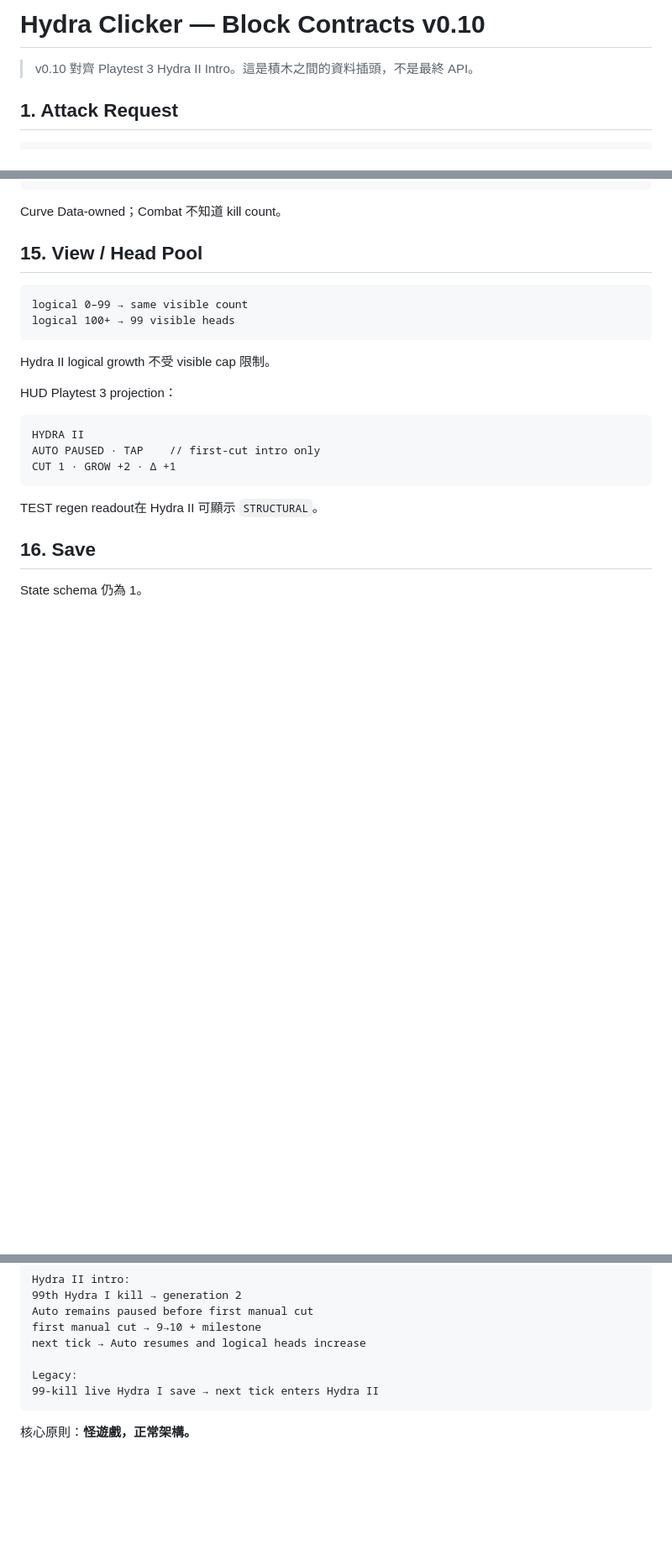
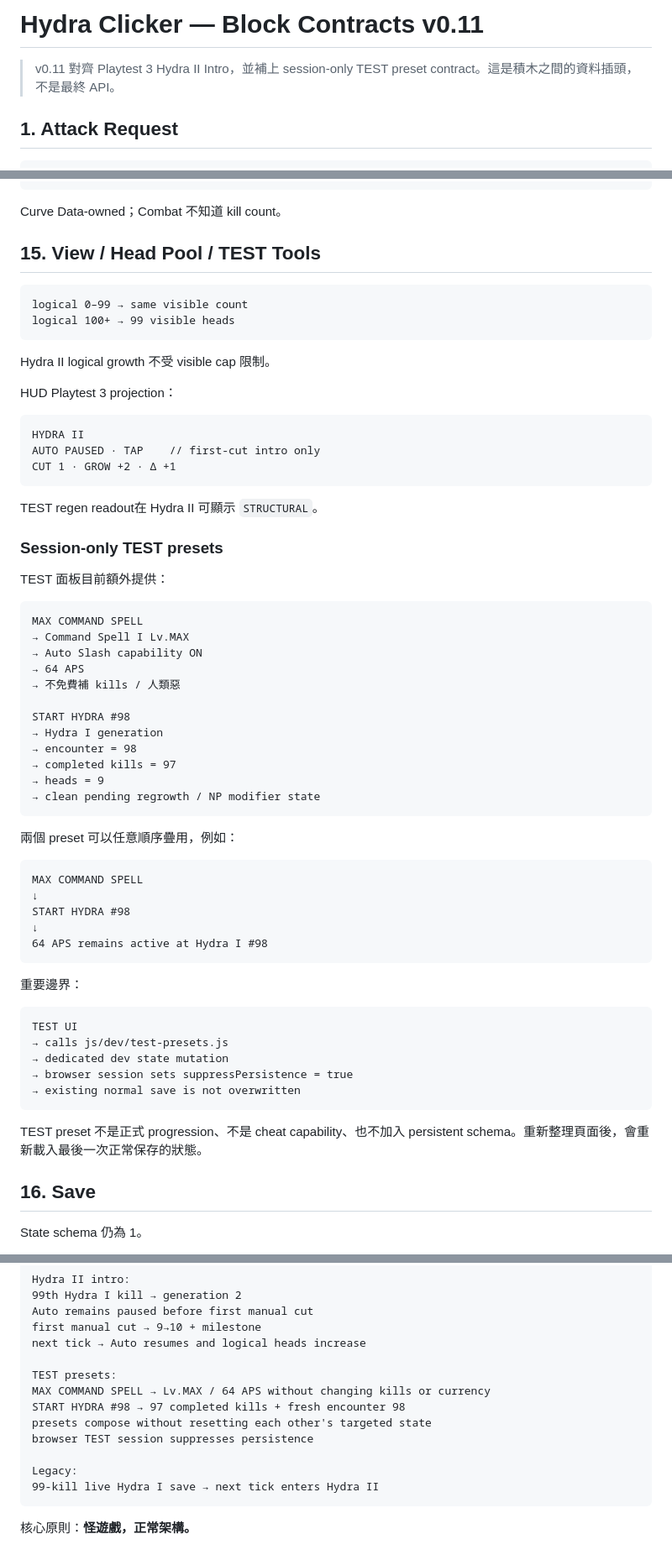
Before and after one commit to fjck810536/hydra-clicker, a Markdown page: docs/BLOCK_CONTRACTS.md, 3 parts joined by grey strips. Shown at 84% size. Drawn GitHub-style; blank space fills up the shorter version.

Commit message:
Document non-persistent playtest presets

````diff
--- a/docs/BLOCK_CONTRACTS.md
+++ b/docs/BLOCK_CONTRACTS.md
@@ -1,6 +1,6 @@
-# Hydra Clicker — Block Contracts v0.10
+# Hydra Clicker — Block Contracts v0.11
 
-> v0.10 對齊 Playtest 3 Hydra II Intro。這是積木之間的資料插頭，不是最終 API。
+> v0.11 對齊 Playtest 3 Hydra II Intro，並補上 session-only TEST preset contract。這是積木之間的資料插頭，不是最終 API。
 
 ## 1. Attack Request
 
@@ -302,7 +302,7 @@ Capability / APS 跨 Hydra generation 保留。
 
 Curve Data-owned；Combat 不知道 kill count。
 
-## 15. View / Head Pool
+## 15. View / Head Pool / TEST Tools
 
 ```text
 logical 0–99 → same visible count
@@ -320,6 +320,47 @@ CUT 1 · GROW +2 · Δ +1
 ```
 
 TEST regen readout在 Hydra II 可顯示 `STRUCTURAL`。
+
+### Session-only TEST presets
+
+TEST 面板目前額外提供：
+
+```text
+MAX COMMAND SPELL
+→ Command Spell I Lv.MAX
+→ Auto Slash capability ON
+→ 64 APS
+→ 不免費補 kills / 人類惡
+
+START HYDRA #98
+→ Hydra I generation
+→ encounter = 98
+→ completed kills = 97
+→ heads = 9
+→ clean pending regrowth / NP modifier state
+```
+
+兩個 preset 可以任意順序疊用，例如：
+
+```text
+MAX COMMAND SPELL
+↓
+START HYDRA #98
+↓
+64 APS remains active at Hydra I #98
+```
+
+重要邊界：
+
+```text
+TEST UI
+→ calls js/dev/test-presets.js
+→ dedicated dev state mutation
+→ browser session sets suppressPersistence = true
+→ existing normal save is not overwritten
+```
+
+TEST preset 不是正式 progression、不是 cheat capability、也不加入 persistent schema。重新整理頁面後，會重新載入最後一次正常保存的狀態。
 
 ## 16. Save
 
@@ -365,6 +406,12 @@ Auto remains paused before first manual cut
 first manual cut → 9→10 + milestone
 next tick → Auto resumes and logical heads increase
 
+TEST presets:
+MAX COMMAND SPELL → Lv.MAX / 64 APS without changing kills or currency
+START HYDRA #98 → 97 completed kills + fresh encounter 98
+presets compose without resetting each other's targeted state
+browser TEST session suppresses persistence
+
 Legacy:
 99-kill live Hydra I save → next tick enters Hydra II
 ```
````
